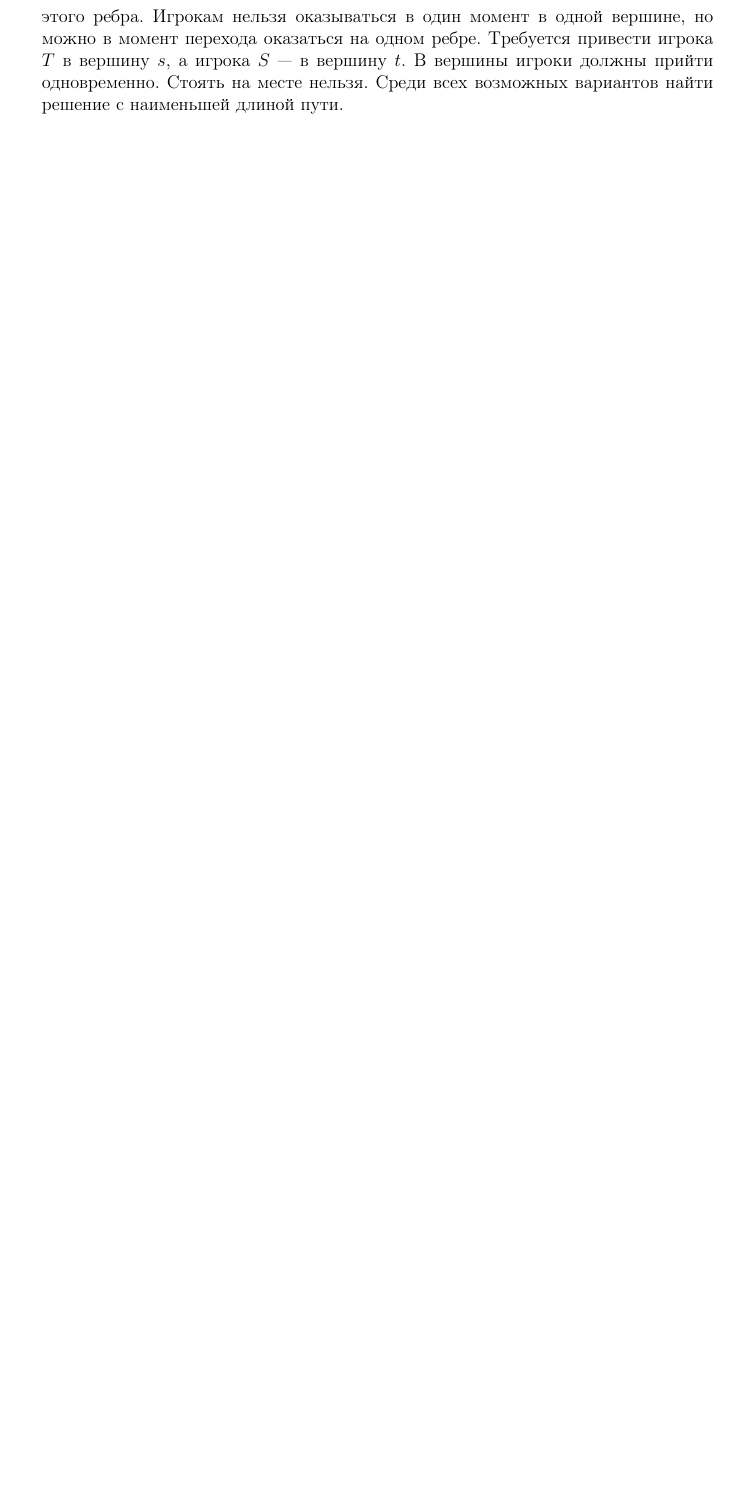
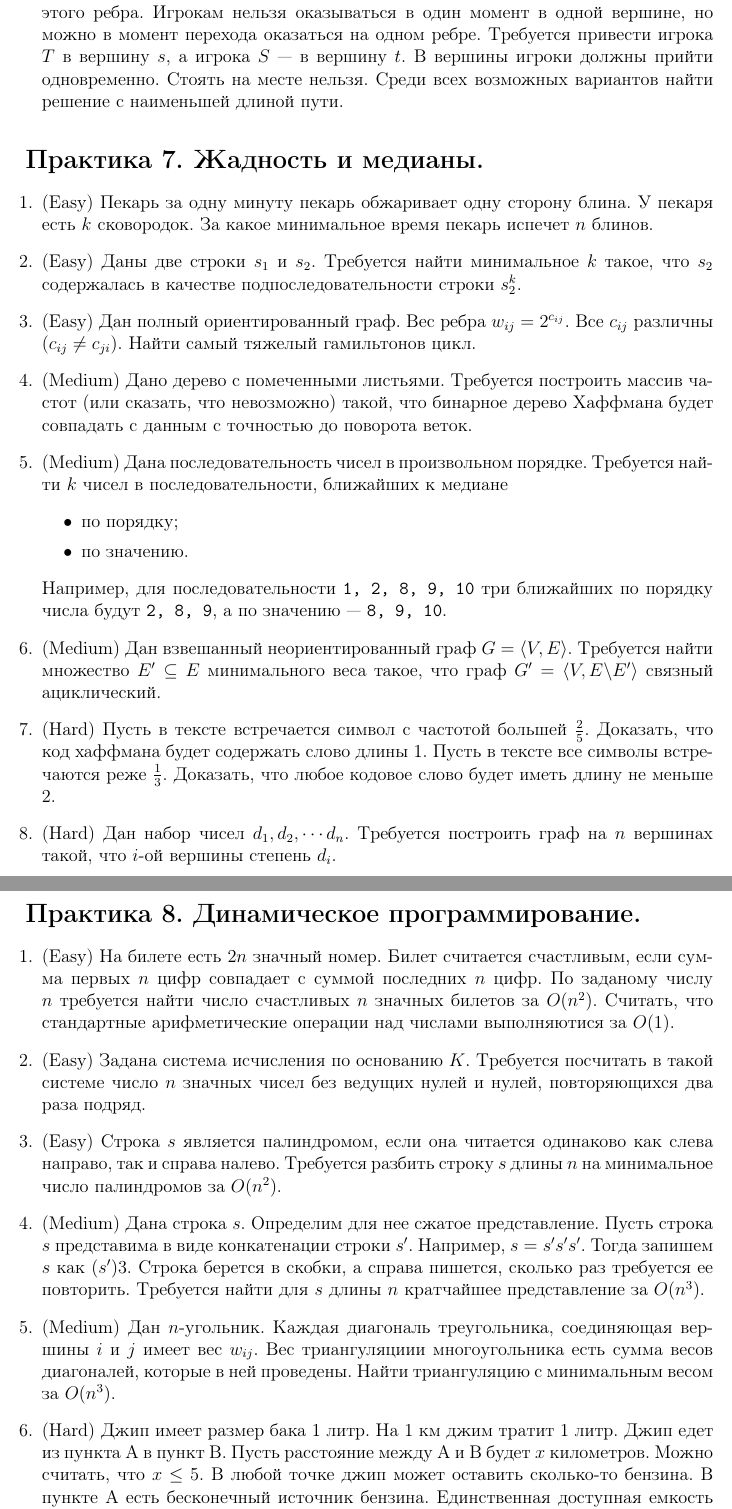
Before and after one commit to vsevolod-oparin/AlcoPractice, a LaTeX document (csbi/csbi.tex, which reads csbi/practice08.tex, csbi/practice09.tex): part of page 6 of 6 before the commit and two parts of pages 6 and 7 of 7 after it, the two joined at a grey line, cut so that both start at the same text, the shorter picture padded with empty space. Compiled offline with pdfLaTeX.

Commit message:
Some changes

```diff
--- /dev/null
+++ b/csbi/practice08.tex
@@ -0,0 +1,42 @@
+\section{\practicehead{Жадность и медианы.}}
+
+\begin{enumerate}
+
+  \item (Easy) Пекарь за одну минуту пекарь обжаривает
+  одну сторону блина. У пекаря есть $k$ сковородок. За какое минимальное
+  время пекарь испечет $n$ блинов.
+
+  \item (Easy) Даны две строки $s_1$ и $s_2$. Требуется найти минимальное
+  $k$ такое, что $s_2$ содержалась в качестве подпоследовательности строки
+  $s_2^k$.
+
+  \item (Easy) Дан полный ориентированный граф. Вес ребра $w_{ij} = 2^{c_{ij}}$.
+  Все $c_{ij}$ различны ($c_{ij} \neq c_{ji}$). Найти самый тяжелый гамильтонов
+  цикл.
+
+  \item (Medium) Дано дерево с помеченными листьями. Требуется построить массив
+  частот (или сказать, что невозможно) такой, что бинарное дерево Хаффмана будет
+  совпадать с данным с точностью до поворота веток.
+
+  \item (Medium) Дана последовательность чисел в произвольном порядке. Требуется
+  найти $k$ чисел в последовательности, ближайших к медиане
+    \begin{itemize}
+      \item по порядку;
+      \item по значению.
+    \end{itemize}
+  Например, для последовательности \texttt{1, 2, 8, 9, 10} три ближайших по порядку
+  числа будут \texttt{2, 8, 9}, а по значению~--- \texttt{8, 9, 10}.
+
+  \item (Medium) Дан взвешанный неориентированный граф $G = \langle V, E \rangle$.
+  Требуется найти множество $E' \subseteq E$ минимального веса такое, что граф
+  $G' = \langle V, E \backslash E' \rangle$ связный ациклический.
+
+  \item (Hard) Пусть в тексте встречается символ с частотой большей $\frac{2}{5}$.
+  Доказать, что код хаффмана будет содержать слово длины 1. Пусть в тексте
+  все символы встречаются реже $\frac{1}{3}$. Доказать, что любое кодовое
+  слово будет иметь длину не меньше 2.
+
+  \item (Hard) Дан набор чисел $d_1, d_2, \cdots d_n$. Требуется построить
+  граф на $n$ вершинах такой, что $i$-ой вершины степень $d_i$.
+
+\end{enumerate}
--- /dev/null
+++ b/csbi/practice09.tex
@@ -0,0 +1,34 @@
+\section{\practicehead{Динамическое программирование.}}
+
+\begin{enumerate}
+
+  \item (Easy) На билете есть $2n$ значный номер. Билет считается
+  счастливым, если сумма первых $n$ цифр совпадает с суммой последних
+  $n$ цифр. По заданому числу $n$ требуется найти число счастливых $n$
+  значных билетов за $O(n^2)$. Считать, что стандартные арифметические
+  операции над числами выполняютися за $O(1)$.
+
+  \item (Easy) Задана система исчисления по основанию $K$. Требуется
+  посчитать в такой системе число $n$ значных чисел без ведущих нулей
+  и нулей, повторяющихся два раза подряд.
+
+  \item (Easy) Строка $s$ является палиндромом, если она читается
+  одинаково как слева направо, так и справа налево. Требуется разбить
+  строку $s$ длины $n$ на минимальное число палиндромов за $O(n^2)$.
+
+  \item (Medium) Дана строка $s$. Определим для нее сжатое представление.
+  Пусть строка $s$ представима в виде конкатенации строки $s'$.
+  Например, $s = s's's'$. Тогда запишем $s$ как $(s')3$. Строка
+  берется в скобки, а справа пишется, сколько раз требуется ее
+  повторить. Требуется найти для $s$ длины $n$ кратчайшее представление
+  за $O(n^3)$.
+
+  \item (Medium) Дан $n$-угольник. Каждая диагональ треугольника, соединяющая
+  вершины $i$ и $j$ имеет вес $w_{ij}$. Вес триангуляциии многоугольника есть
+  сумма весов диагоналей, которые в ней проведены. Найти триангуляцию с минимальным
+  весом за $O(n^3)$.
+
+  \item (Hard) Джип имеет размер бака 1 литр. На 1 км джим тратит 1 литр. Джип
+  едет из пункта A в пункт B. Пусть расстояние между A и B будет $x$ километров.
+  Можно считать, что $x \leq 5$. В любой точке джип может оставить сколько-то бензина.
+  В пункте A есть бесконечный источник бензина. Единственная доступная емкость -- бак.
```
Also changed, not shown: csbi/csbi.tex (+3 -0 lines), csbi/practice03.tex (+2 -2 lines), csbi/practice04.tex (+1 -1 lines), csbi/practice05.tex (+2 -2 lines), csbi/practice06.tex (+4 -3 lines), csbi/practice07.tex (added, +31 -0 lines), se/se.tex (+1 -0 lines), se/se06.tex (added, +33 -0 lines), csbi/practice09.tex (8 more changed lines).
